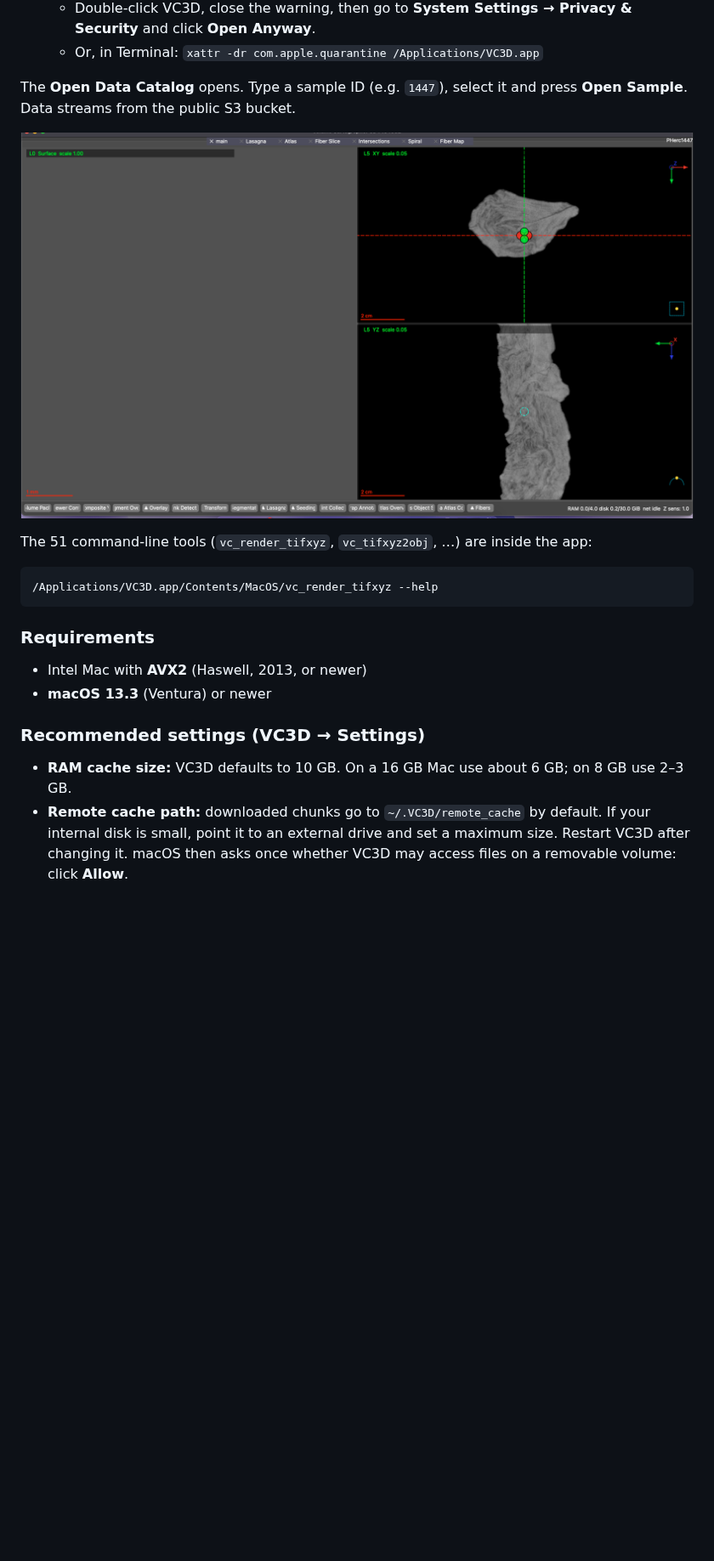
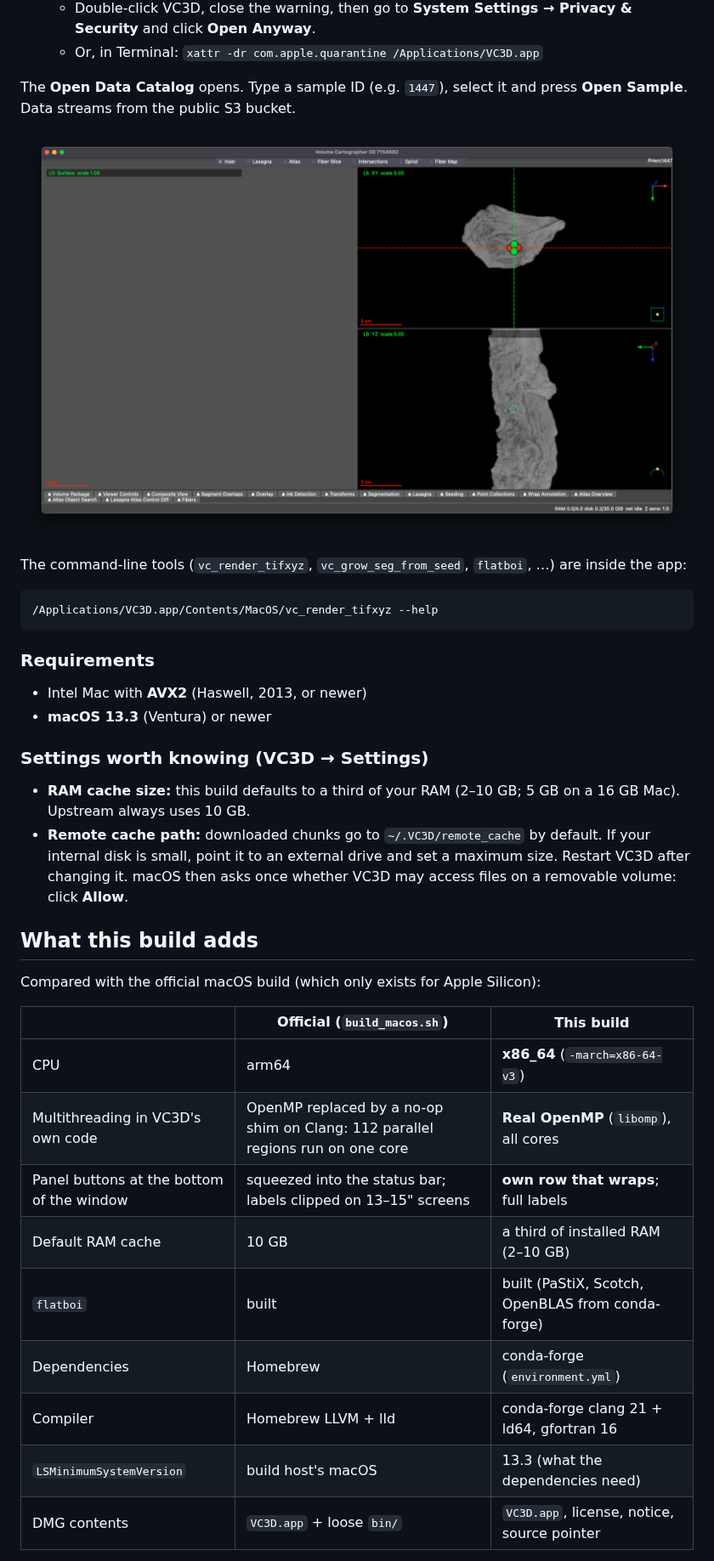
Before and after one commit to antonietox/vc3d-intel-mac, a Markdown page: README.md, the part around one of its changes. Shown at 85% size. Rendered like a GitHub page; pictures changed too: docs/native-pherc1447.png; blank space fills up the shorter version.

````diff
--- a/README.md
+++ b/README.md
@@ -18,7 +18,7 @@ The **Open Data Catalog** opens. Type a sample ID (e.g. `1447`), select it and p
 
 ![PHerc1447 opened from S3 in the native build](docs/native-pherc1447.png)
 
-The 51 command-line tools (`vc_render_tifxyz`, `vc_tifxyz2obj`, …) are inside the app:
+The command-line tools (`vc_render_tifxyz`, `vc_grow_seg_from_seed`, `flatboi`, …) are inside the app:
 
 ```bash
 /Applications/VC3D.app/Contents/MacOS/vc_render_tifxyz --help
@@ -29,7 +29,24 @@ The 51 command-line tools (`vc_render_tifxyz`, `vc_tifxyz2obj`, …) are inside
 - Intel Mac with **AVX2** (Haswell, 2013, or newer)
 - **macOS 13.3** (Ventura) or newer
 
-### Recommended settings (VC3D → Settings)
+### Settings worth knowing (VC3D → Settings)
 
-- **RAM cache size:** VC3D defaults to 10 GB. On a 16 GB Mac use about 6 GB; on 8 GB use 2–3 GB.
+- **RAM cache size:** this build defaults to a third of your RAM (2–10 GB; 5 GB on a 16 GB Mac). Upstream always uses 10 GB.
 - **Remote cache path:** downloaded chunks go to `~/.VC3D/remote_cache` by default. If your internal disk is small, point it to an external drive and set a maximum size. Restart VC3D after changing it. macOS then asks once whether VC3D may access files on a removable volume: click **Allow**.
+
+## What this build adds
+
+Compared with the official macOS build (which only exists for Apple Silicon):
+
+| | Official (`build_macos.sh`) | This build |
+|---|---|---|
+| CPU | arm64 | **x86_64** (`-march=x86-64-v3`) |
+| Multithreading in VC3D's own code | OpenMP replaced by a no-op shim on Clang: 112 parallel regions run on one core | **Real OpenMP** (`libomp`), all cores |
+| Panel buttons at the bottom of the window | squeezed into the status bar; labels clipped on 13–15" screens | **own row that wraps**; full labels |
+| Default RAM cache | 10 GB | a third of installed RAM (2–10 GB) |
+| `flatboi` | built | built (PaStiX, Scotch, OpenBLAS from conda-forge) |
+| Dependencies | Homebrew | conda-forge (`environment.yml`) |
+| Compiler | Homebrew LLVM + lld | conda-forge clang 21 + ld64, gfortran 16 |
+| `LSMinimumSystemVersion` | build host's macOS | 13.3 (what the dependencies need) |
+| DMG contents | `VC3D.app` + loose `bin/` | `VC3D.app`, license, notice, source pointer |
+
````
Also changed, not shown: other parts of README.md (+26 -19 lines), 4 other files.
